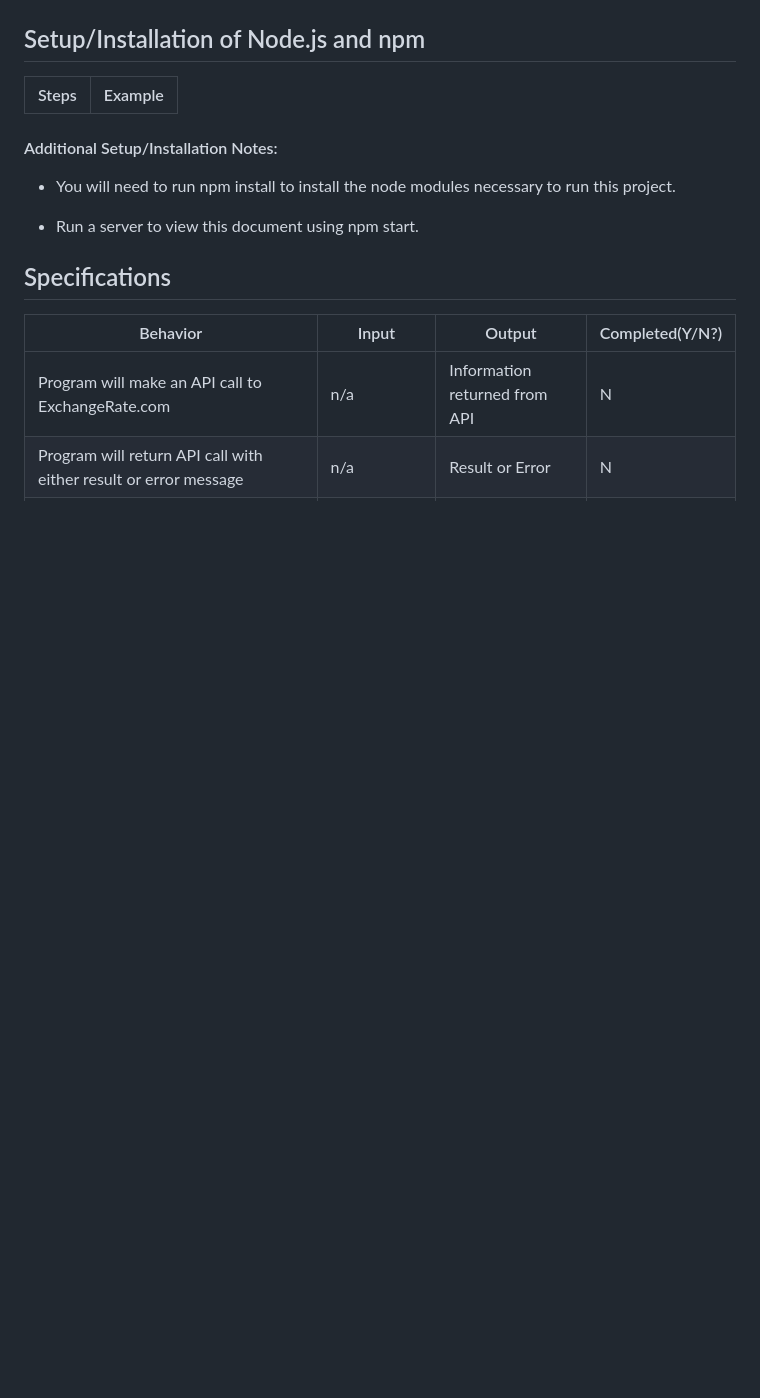
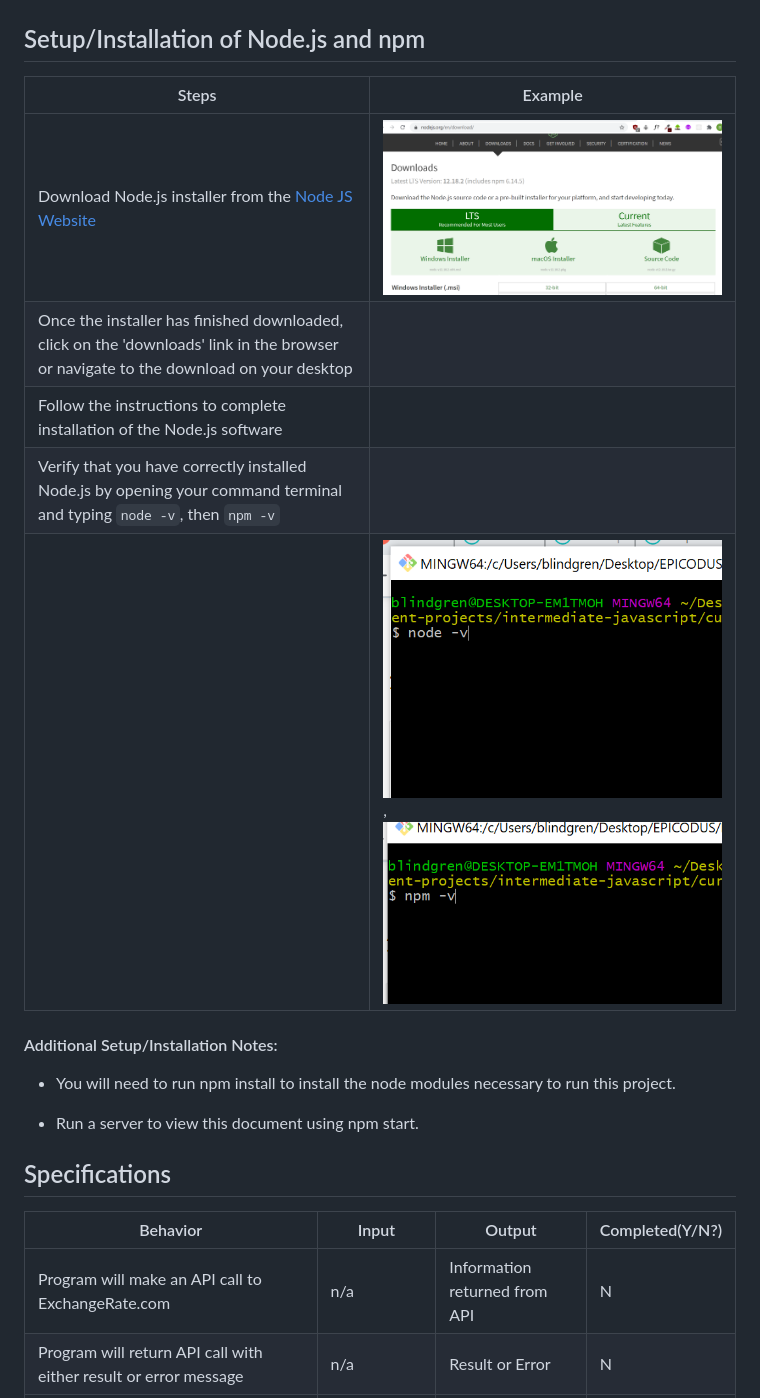
Before and after one commit to LINDGRENBA/currency-exchange, a Markdown page: README.md, the part around the change. Drawn GitHub-style; pictures changed too: assets/images/readme/node-download.PNG (added), assets/images/readme/node1.PNG (added), assets/images/readme/node2.PNG (added); blank space fills up the shorter version.

Commit message:
Update Setup/Installation of Node.js and npm in README.md.

```diff
--- a/README.md
+++ b/README.md
@@ -47,6 +47,11 @@ Don't be caught without enough money while you're traveling abroad. With our app
 
 | Steps | Example |
 | -------- | ----- |
+|    Download Node.js installer from the [Node JS Website](https://nodejs.org/en/download/)    |    ![Node.js download site](assets/images/readme/node-download.PNG)   |
+|    Once the installer has finished downloaded, click on the 'downloads' link in the browser or navigate to the download on your desktop     |         |
+|     Follow the instructions to complete installation of the Node.js software     |         |
+|     Verify that you have correctly installed Node.js by opening your command terminal and typing `node -v`, then `npm -v`
+    |    ![check node.js version](assets/images/readme/node1.PNG), ![Check npm version](assets/images/readme/node2.PNG)     |
 
 
 #### Additional Setup/Installation Notes:
```
